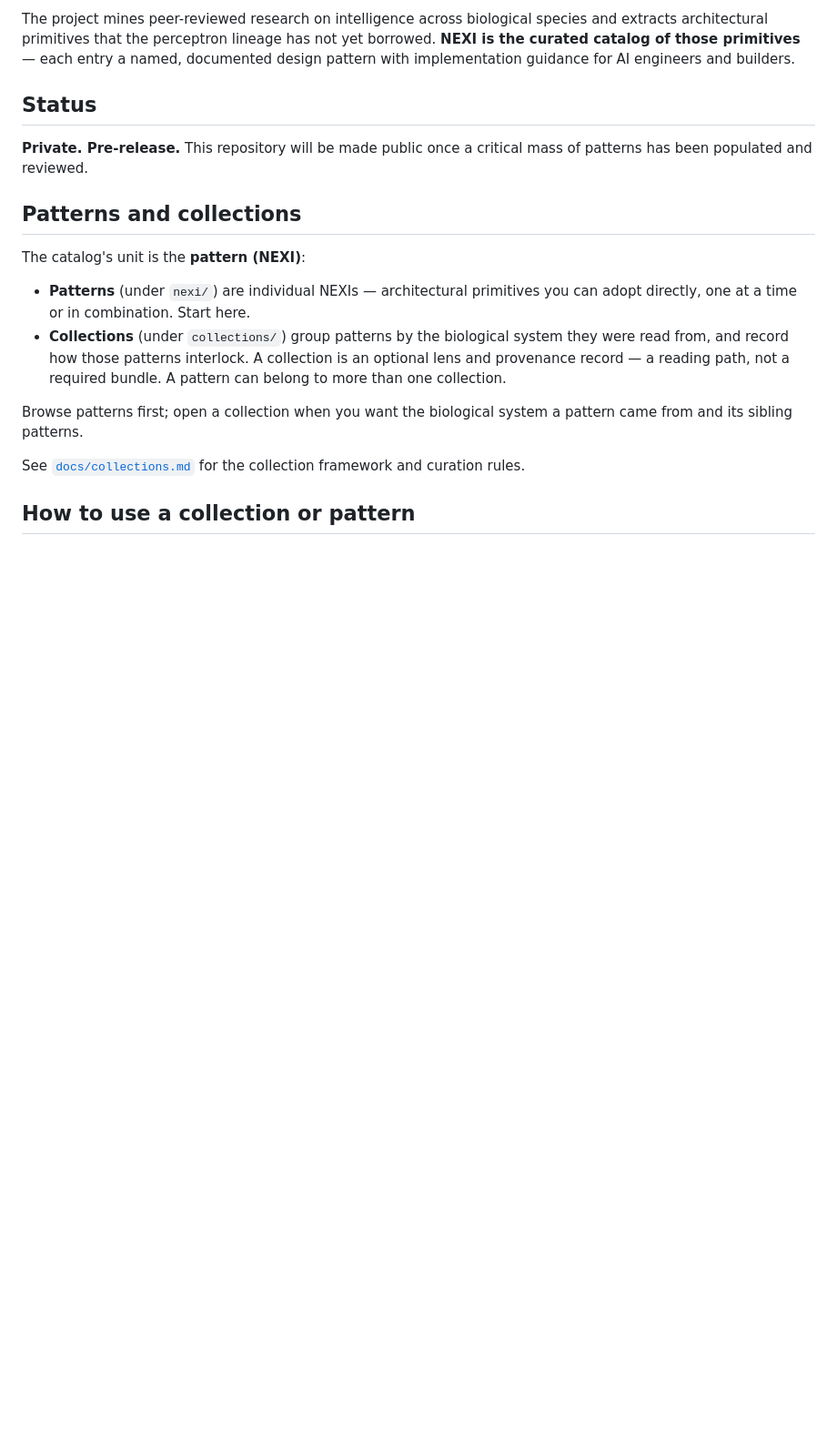
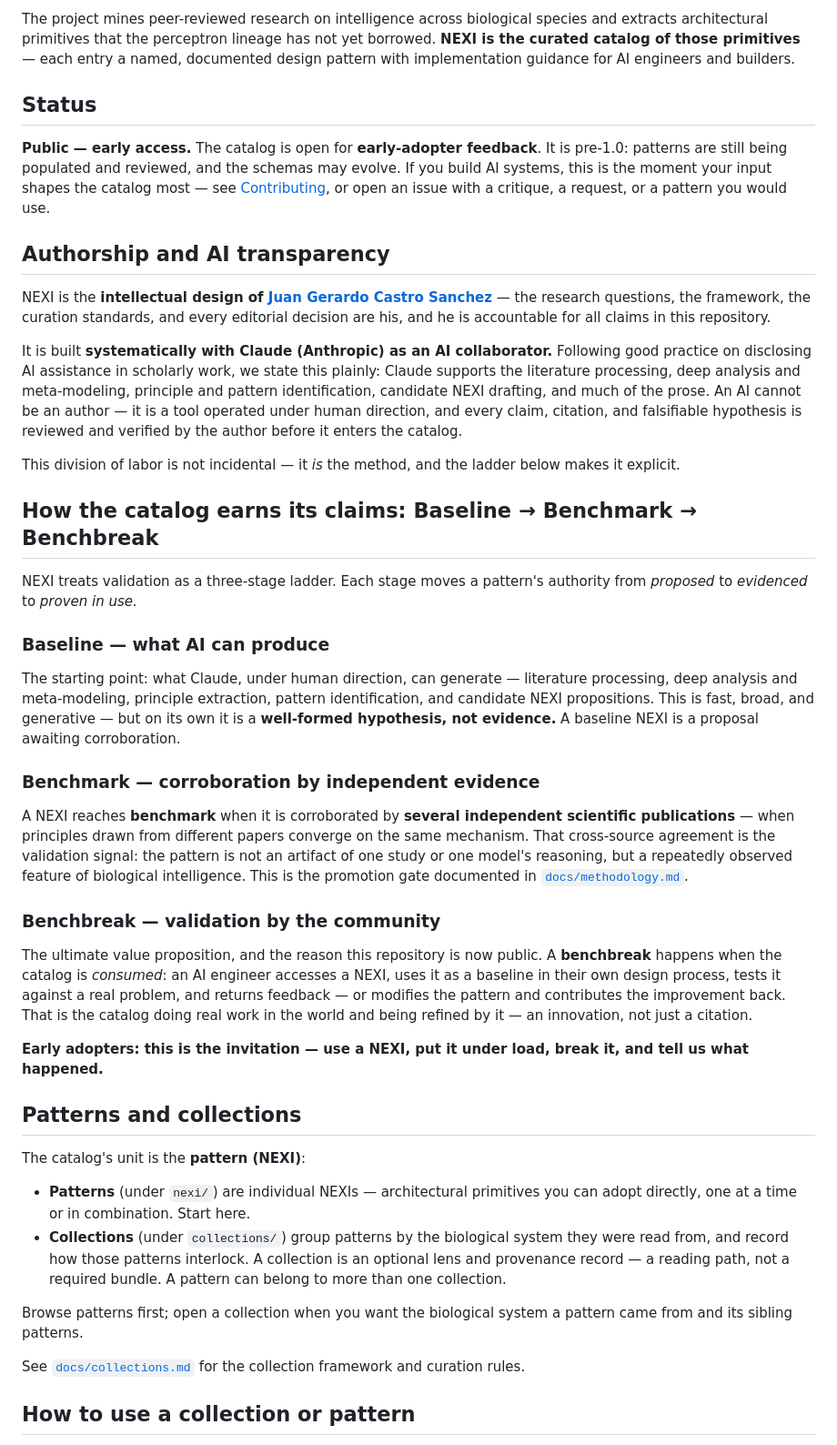
Before and after one commit to Ds-GerardoCastro/NEXI, a Markdown page: README.md, the part around the change. Shown at 91% size. Drawn GitHub-style; blank space fills up the shorter version.

Commit message:
Update README: public status, AI-transparency statement, Baseline/Benchmark/Benchbreak model
Sets status to public (early access), adds an authorship + AI-disclosure section (human intellectual design, Claude as disclosed collaborator, human accountable and verifying), and documents the three-stage validation ladder: Baseline (AI-produced proposals) -> Benchmark (multi-source scientific corroboration) -> Benchbreak (community adoption and feedback).

Co-Authored-By: Claude Fable 5 <noreply@anthropic.com>

```diff
--- a/README.md
+++ b/README.md
@@ -17,7 +17,33 @@ The project mines peer-reviewed research on intelligence across biological speci
 
 ## Status
 
-**Private. Pre-release.** This repository will be made public once a critical mass of patterns has been populated and reviewed.
+**Public — early access.** The catalog is open for **early-adopter feedback**. It is pre-1.0: patterns are still being populated and reviewed, and the schemas may evolve. If you build AI systems, this is the moment your input shapes the catalog most — see [Contributing](#contributing), or open an issue with a critique, a request, or a pattern you would use.
+
+## Authorship and AI transparency
+
+NEXI is the **intellectual design of [Juan Gerardo Castro Sanchez](https://www.linkedin.com/in/juan-gerardo-castro-s%C3%A1nchez-7b85b21b6/)** — the research questions, the framework, the curation standards, and every editorial decision are his, and he is accountable for all claims in this repository.
+
+It is built **systematically with Claude (Anthropic) as an AI collaborator.** Following good practice on disclosing AI assistance in scholarly work, we state this plainly: Claude supports the literature processing, deep analysis and meta-modeling, principle and pattern identification, candidate NEXI drafting, and much of the prose. An AI cannot be an author — it is a tool operated under human direction, and every claim, citation, and falsifiable hypothesis is reviewed and verified by the author before it enters the catalog.
+
+This division of labor is not incidental — it _is_ the method, and the ladder below makes it explicit.
+
+## How the catalog earns its claims: Baseline → Benchmark → Benchbreak
+
+NEXI treats validation as a three-stage ladder. Each stage moves a pattern's authority from _proposed_ to _evidenced_ to _proven in use._
+
+### Baseline — what AI can produce
+
+The starting point: what Claude, under human direction, can generate — literature processing, deep analysis and meta-modeling, principle extraction, pattern identification, and candidate NEXI propositions. This is fast, broad, and generative — but on its own it is a **well-formed hypothesis, not evidence.** A baseline NEXI is a proposal awaiting corroboration.
+
+### Benchmark — corroboration by independent evidence
+
+A NEXI reaches **benchmark** when it is corroborated by **several independent scientific publications** — when principles drawn from different papers converge on the same mechanism. That cross-source agreement is the validation signal: the pattern is not an artifact of one study or one model's reasoning, but a repeatedly observed feature of biological intelligence. This is the promotion gate documented in [`docs/methodology.md`](docs/methodology.md).
+
+### Benchbreak — validation by the community
+
+The ultimate value proposition, and the reason this repository is now public. A **benchbreak** happens when the catalog is _consumed_: an AI engineer accesses a NEXI, uses it as a baseline in their own design process, tests it against a real problem, and returns feedback — or modifies the pattern and contributes the improvement back. That is the catalog doing real work in the world and being refined by it — an innovation, not just a citation.
+
+**Early adopters: this is the invitation — use a NEXI, put it under load, break it, and tell us what happened.**
 
 ## Patterns and collections
 
```
